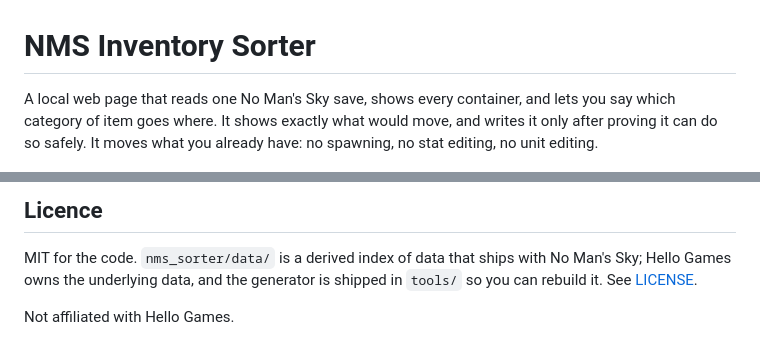
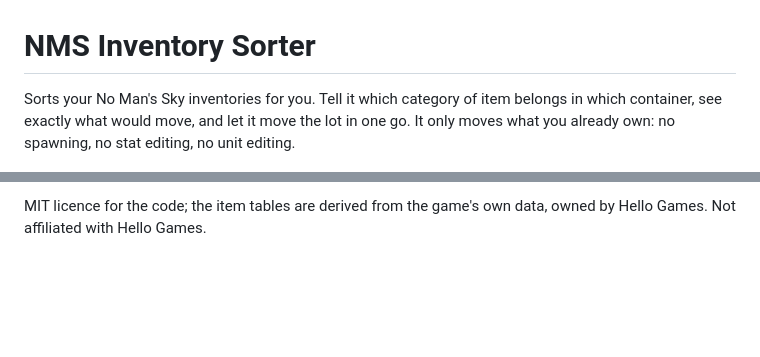
Before and after one commit to altmank/NoMansSky-Inventory-Manager-Save-Editor, a Markdown page: README.md, 2 parts joined by grey strips. GitHub-like rendering; blank space fills up the shorter version.

```diff
--- a/README.md
+++ b/README.md
@@ -1,9 +1,9 @@
 # NMS Inventory Sorter
 
-A local web page that reads one No Man's Sky save, shows every container, and
-lets you say which category of item goes where. It shows exactly what would
-move, and writes it only after proving it can do so safely. It moves what you
-already have: no spawning, no stat editing, no unit editing.
+Sorts your No Man's Sky inventories for you. Tell it which category of item
+belongs in which container, see exactly what would move, and let it move the
+lot in one go. It only moves what you already own: no spawning, no stat
+editing, no unit editing.
 
 ![Screenshot of the Save section](docs/images/save-tab.png)
 
@@ -160,8 +83,3 @@ nothing in the registry.
 
-## Licence
-
-MIT for the code. `nms_sorter/data/` is a derived index of data that ships with
-No Man's Sky; Hello Games owns the underlying data, and the generator is
-shipped in `tools/` so you can rebuild it. See [LICENSE](LICENSE).
-
-Not affiliated with Hello Games.
+MIT licence for the code; the item tables are derived from the game's own
+data, owned by Hello Games. Not affiliated with Hello Games.
```
Also changed, not shown: other parts of README.md (+55 -132 lines).
